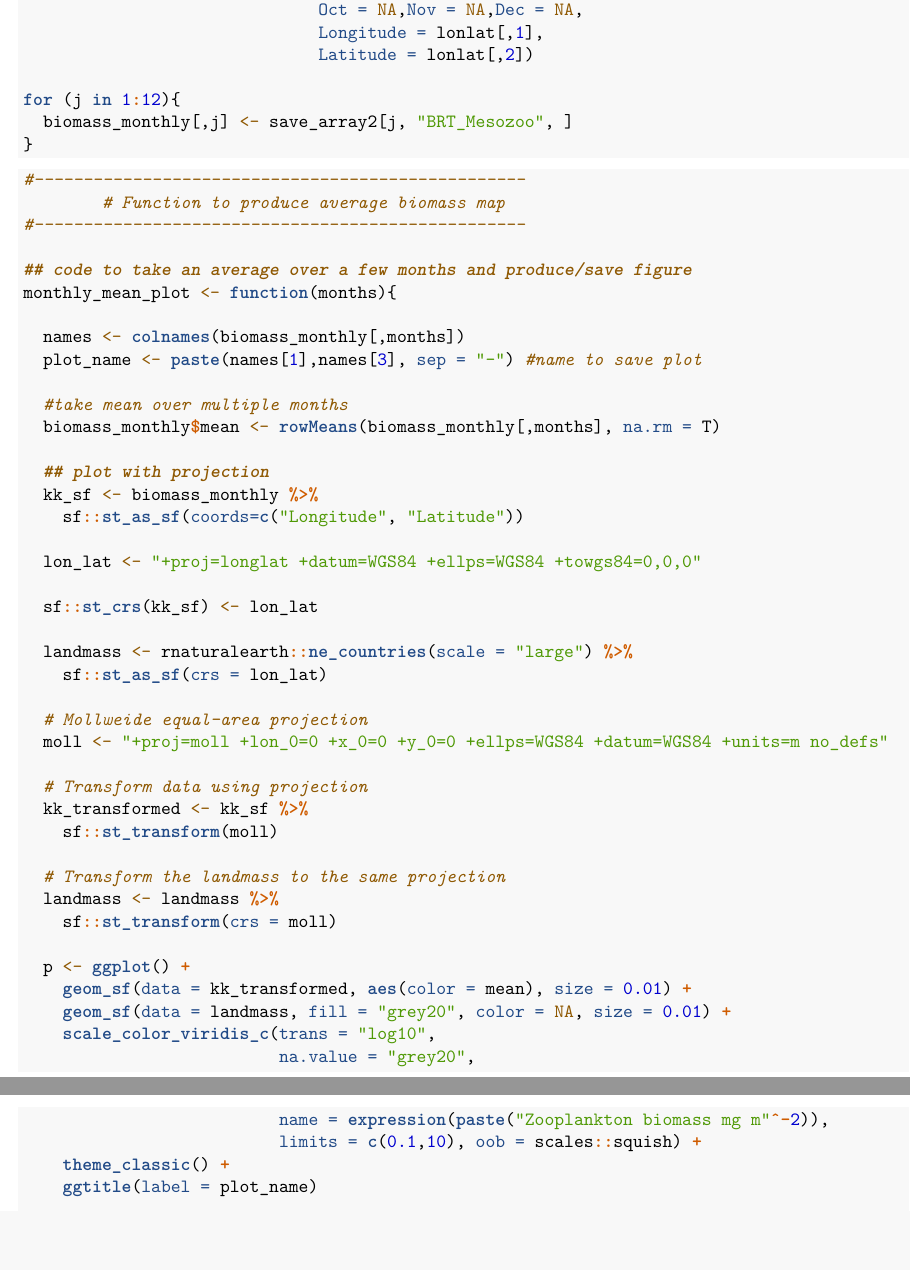
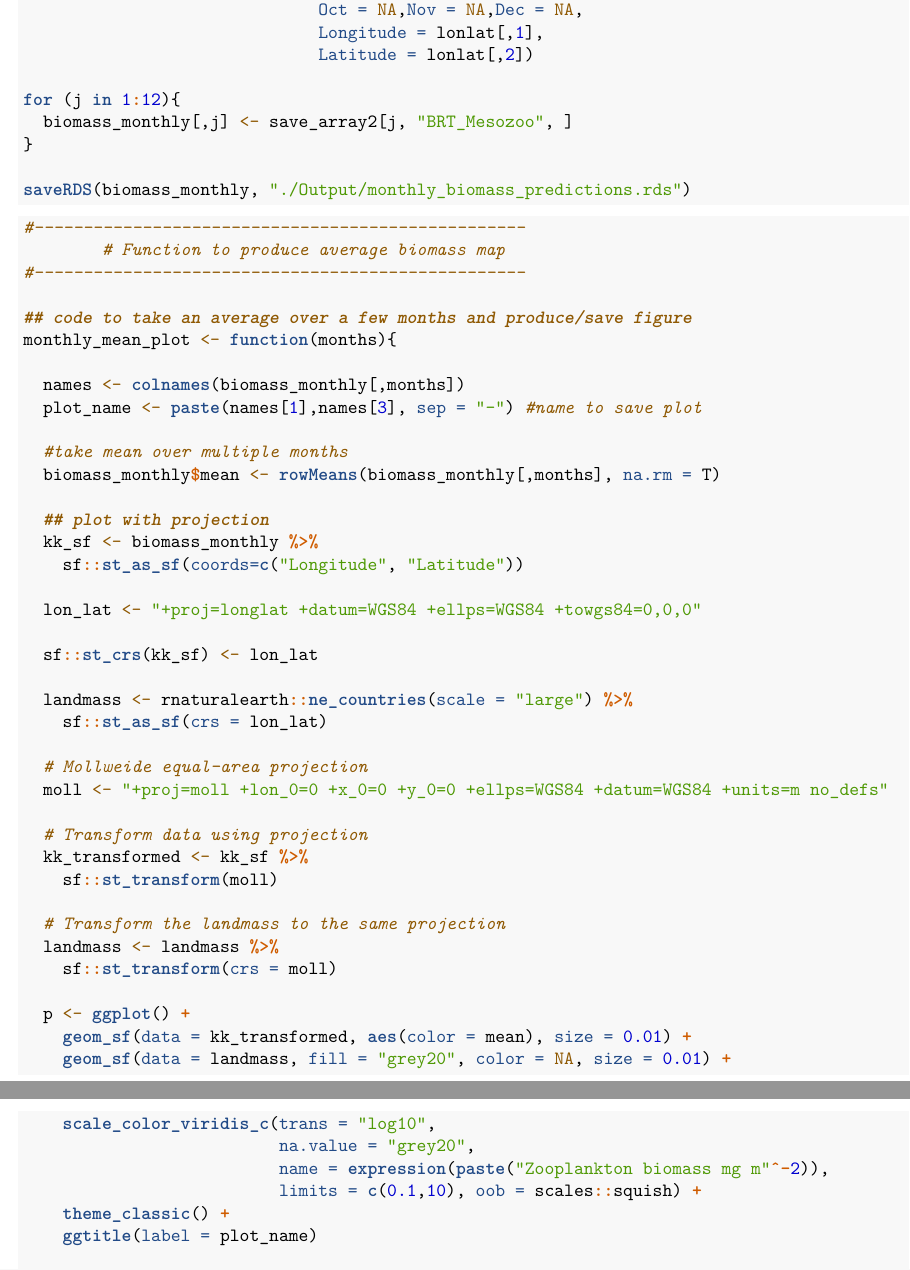
Before and after one commit to jazzymorrow/GlobalZBio_BRT, an R Markdown document (GlobalZBio_02_Predict.Rmd): two parts of pages 7 and 8 of 10, joined at a grey line, cut so that both start at the same text. Rendered offline with R 4.5, knitr and Pandoc, then LaTeX, with nearby package versions; some code elsewhere in the file could not run offline.

Commit message:
output model predictions across 12 months

````diff
--- a/GlobalZBio_02_Predict.Rmd
+++ b/GlobalZBio_02_Predict.Rmd
@@ -240,6 +240,8 @@ for (j in 1:12){
   biomass_monthly[,j] <- save_array2[j, "BRT_Mesozoo", ]
 }
 
+saveRDS(biomass_monthly, "./Output/monthly_biomass_predictions.rds")
+
 ```
 
 
````
Also changed, not shown: Output/monthly_biomass_predictions.rds (added).
